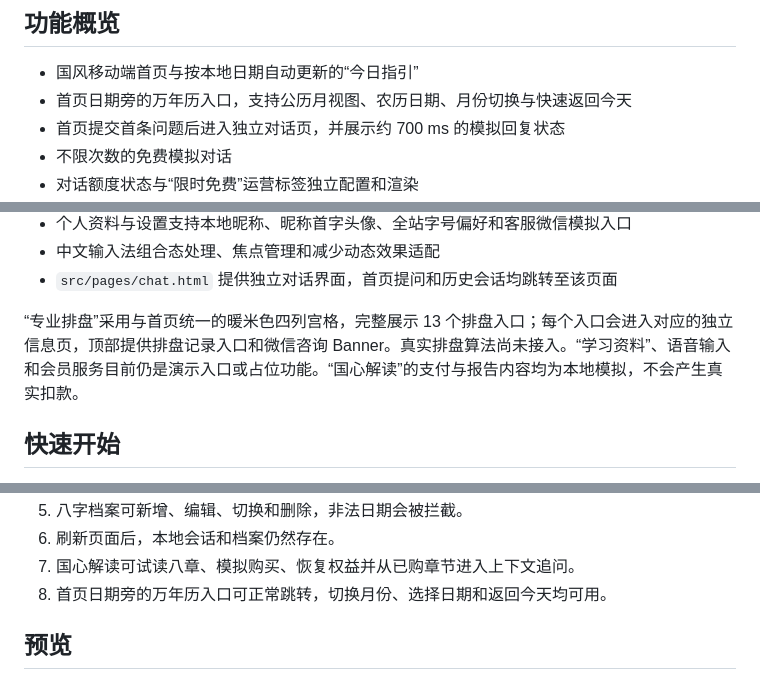
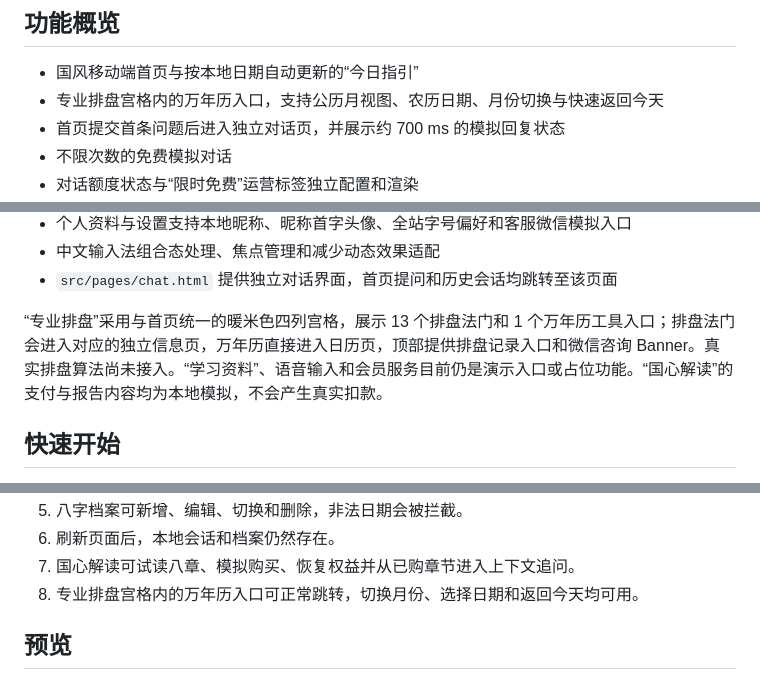
Before and after one commit to zyin62115/guoxue-laoshi-h5, a Markdown page: README.md, 3 parts joined by grey strips. Drawn GitHub-style.

```diff
--- a/README.md
+++ b/README.md
@@ -7,7 +7,7 @@
 ## 功能概览
 
 - 国风移动端首页与按本地日期自动更新的“今日指引”
-- 首页日期旁的万年历入口，支持公历月视图、农历日期、月份切换与快速返回今天
+- 专业排盘宫格内的万年历入口，支持公历月视图、农历日期、月份切换与快速返回今天
 - 首页提交首条问题后进入独立对话页，并展示约 700 ms 的模拟回复状态
 - 不限次数的免费模拟对话
 - 对话额度状态与“限时免费”运营标签独立配置和渲染
@@ -22,7 +22,7 @@
 - 中文输入法组合态处理、焦点管理和减少动态效果适配
 - `src/pages/chat.html` 提供独立对话界面，首页提问和历史会话均跳转至该页面
 
-“专业排盘”采用与首页统一的暖米色四列宫格，完整展示 13 个排盘入口；每个入口会进入对应的独立信息页，顶部提供排盘记录入口和微信咨询 Banner。真实排盘算法尚未接入。“学习资料”、语音输入和会员服务目前仍是演示入口或占位功能。“国心解读”的支付与报告内容均为本地模拟，不会产生真实扣款。
+“专业排盘”采用与首页统一的暖米色四列宫格，展示 13 个排盘法门和 1 个万年历工具入口；排盘法门会进入对应的独立信息页，万年历直接进入日历页，顶部提供排盘记录入口和微信咨询 Banner。真实排盘算法尚未接入。“学习资料”、语音输入和会员服务目前仍是演示入口或占位功能。“国心解读”的支付与报告内容均为本地模拟，不会产生真实扣款。
 
 ## 快速开始
 
@@ -104,7 +104,7 @@ npx serve .
 5. 八字档案可新增、编辑、切换和删除，非法日期会被拦截。
 6. 刷新页面后，本地会话和档案仍然存在。
 7. 国心解读可试读八章、模拟购买、恢复权益并从已购章节进入上下文追问。
-8. 首页日期旁的万年历入口可正常跳转，切换月份、选择日期和返回今天均可用。
+8. 专业排盘宫格内的万年历入口可正常跳转，切换月份、选择日期和返回今天均可用。
 
 ## 预览
 
```
Also changed, not shown: docs/design.md (+3 -1 lines), docs/product.md (+18 -17 lines).
